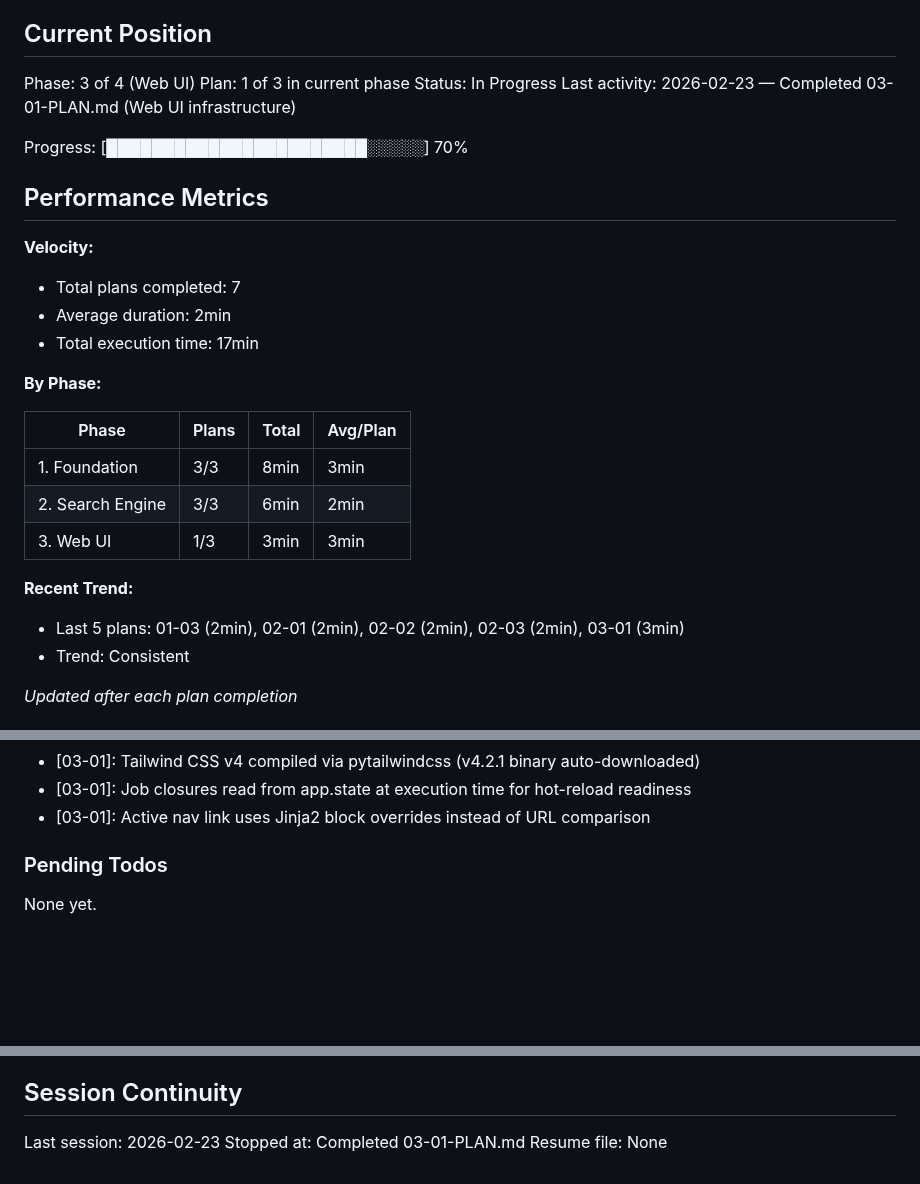
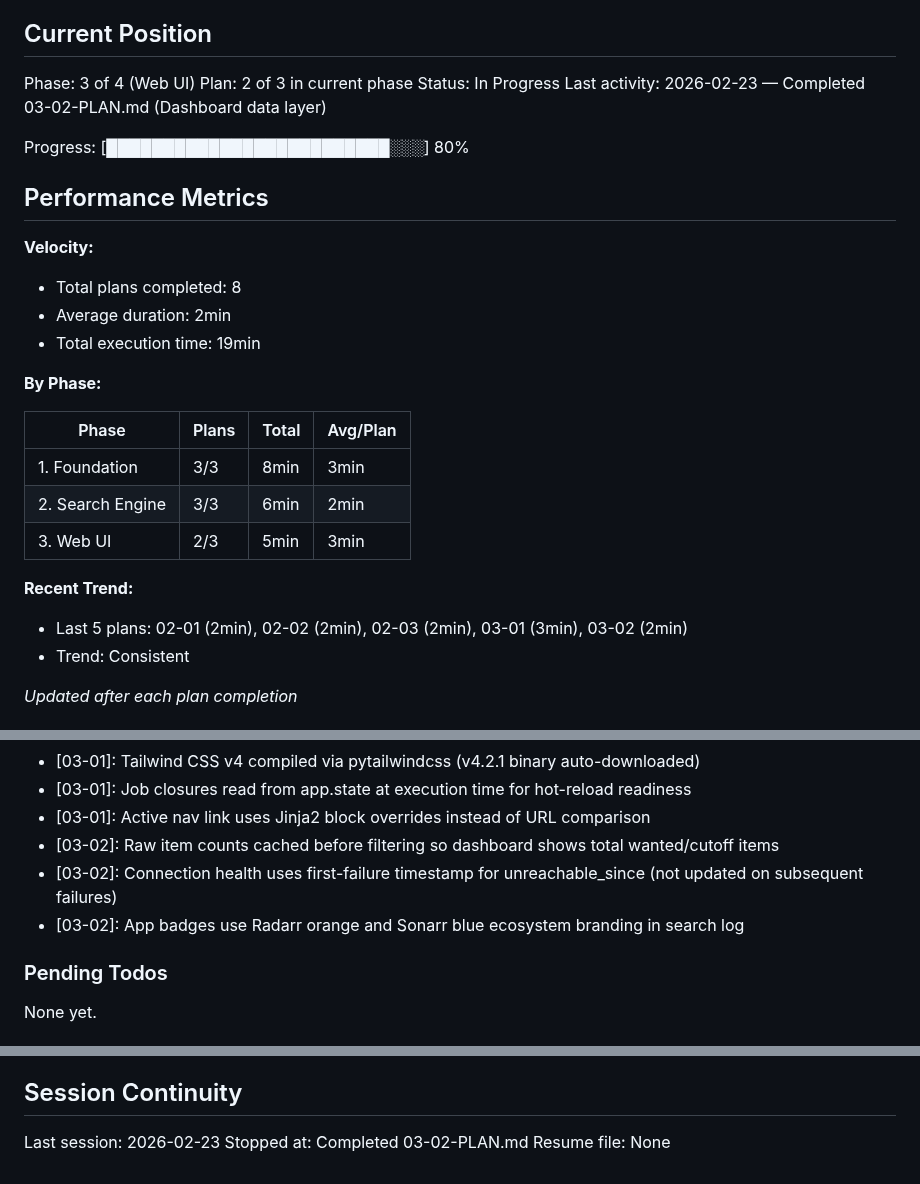
Before and after one commit to thejuran/fetcharr, a Markdown page: .planning/STATE.md, 3 parts joined by grey strips. Rendered like a GitHub page; blank space fills up the shorter version.

Commit message:
docs(03-02): complete dashboard data layer plan
Co-Authored-By: Claude Opus 4.6 <noreply@anthropic.com>

```diff
--- a/.planning/STATE.md
+++ b/.planning/STATE.md
@@ -10,18 +10,18 @@ See: .planning/PROJECT.md (updated 2026-02-23)
 ## Current Position
 
 Phase: 3 of 4 (Web UI)
-Plan: 1 of 3 in current phase
+Plan: 2 of 3 in current phase
 Status: In Progress
-Last activity: 2026-02-23 — Completed 03-01-PLAN.md (Web UI infrastructure)
+Last activity: 2026-02-23 — Completed 03-02-PLAN.md (Dashboard data layer)
 
-Progress: [███████████████████████░░░░░] 70%
+Progress: [█████████████████████████░░░] 80%
 
 ## Performance Metrics
 
 **Velocity:**
-- Total plans completed: 7
+- Total plans completed: 8
 - Average duration: 2min
-- Total execution time: 17min
+- Total execution time: 19min
 
 **By Phase:**
 
@@ -29,10 +29,10 @@ Progress: [███████████████████████
 |-------|-------|-------|----------|
 | 1. Foundation | 3/3 | 8min | 3min |
 | 2. Search Engine | 3/3 | 6min | 2min |
-| 3. Web UI | 1/3 | 3min | 3min |
+| 3. Web UI | 2/3 | 5min | 3min |
 
 **Recent Trend:**
-- Last 5 plans: 01-03 (2min), 02-01 (2min), 02-02 (2min), 02-03 (2min), 03-01 (3min)
+- Last 5 plans: 02-01 (2min), 02-02 (2min), 02-03 (2min), 03-01 (3min), 03-02 (2min)
 - Trend: Consistent
 
 *Updated after each plan completion*
@@ -67,6 +67,9 @@ Recent decisions affecting current work:
 - [03-01]: Tailwind CSS v4 compiled via pytailwindcss (v4.2.1 binary auto-downloaded)
 - [03-01]: Job closures read from app.state at execution time for hot-reload readiness
 - [03-01]: Active nav link uses Jinja2 block overrides instead of URL comparison
+- [03-02]: Raw item counts cached before filtering so dashboard shows total wanted/cutoff items
+- [03-02]: Connection health uses first-failure timestamp for unreachable_since (not updated on subsequent failures)
+- [03-02]: App badges use Radarr orange and Sonarr blue ecosystem branding in search log
 
 ### Pending Todos
 
@@ -80,5 +83,5 @@ None yet.
 ## Session Continuity
 
 Last session: 2026-02-23
-Stopped at: Completed 03-01-PLAN.md
+Stopped at: Completed 03-02-PLAN.md
 Resume file: None
```
Also changed, not shown: .planning/REQUIREMENTS.md (+10 -10 lines), 1 other file.
